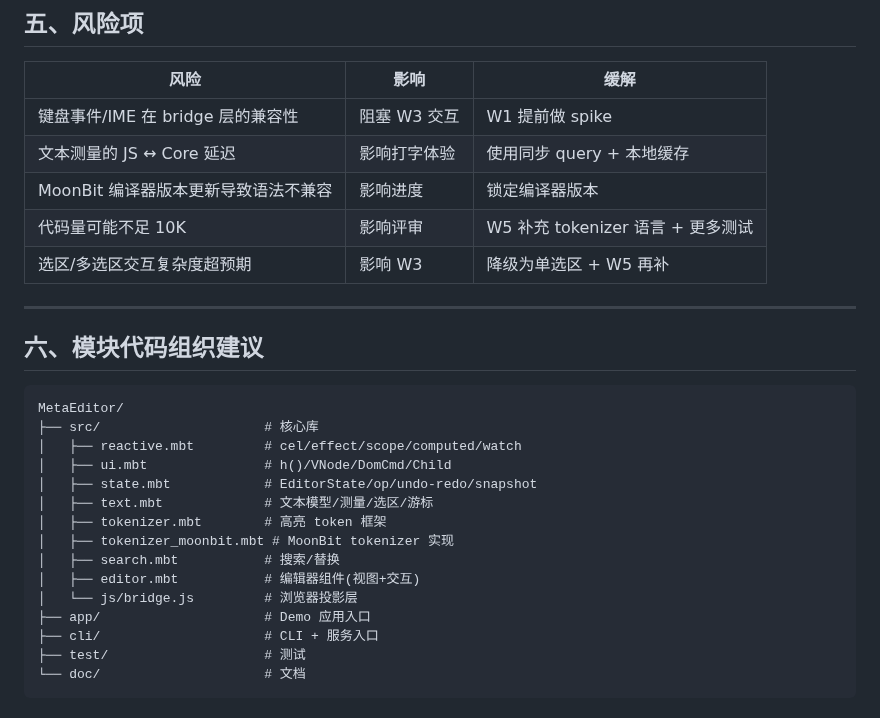
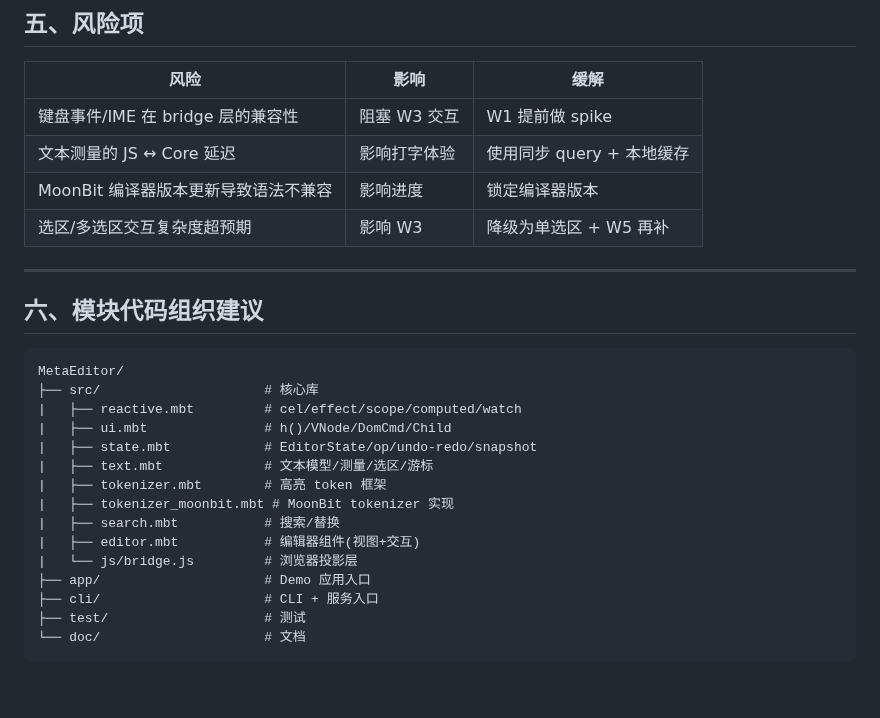
Before and after one commit to ch3coohlink/MetaEditor, a Markdown page: doc/v1-roadmap.md, the part around one of its changes. GitHub-like rendering; blank space fills up the shorter version.

````diff
--- a/doc/v1-roadmap.md
+++ b/doc/v1-roadmap.md
@@ -256,7 +245,6 @@
 | 键盘事件/IME 在 bridge 层的兼容性 | 阻塞 W3 交互 | W1 提前做 spike |
 | 文本测量的 JS ↔ Core 延迟 | 影响打字体验 | 使用同步 query + 本地缓存 |
 | MoonBit 编译器版本更新导致语法不兼容 | 影响进度 | 锁定编译器版本 |
-| 代码量可能不足 10K | 影响评审 | W5 补充 tokenizer 语言 + 更多测试 |
 | 选区/多选区交互复杂度超预期 | 影响 W3 | 降级为单选区 + W5 再补 |
 
 ---
@@ -266,15 +254,15 @@
 ```
 MetaEditor/
 ├── src/                     # 核心库
-│   ├── reactive.mbt         # cel/effect/scope/computed/watch
-│   ├── ui.mbt               # h()/VNode/DomCmd/Child
-│   ├── state.mbt            # EditorState/op/undo-redo/snapshot
-│   ├── text.mbt             # 文本模型/测量/选区/游标
-│   ├── tokenizer.mbt        # 高亮 token 框架
-│   ├── tokenizer_moonbit.mbt # MoonBit tokenizer 实现
-│   ├── search.mbt           # 搜索/替换
-│   ├── editor.mbt           # 编辑器组件(视图+交互)
-│   └── js/bridge.js         # 浏览器投影层
+|   ├── reactive.mbt         # cel/effect/scope/computed/watch
+|   ├── ui.mbt               # h()/VNode/DomCmd/Child
+|   ├── state.mbt            # EditorState/op/undo-redo/snapshot
+|   ├── text.mbt             # 文本模型/测量/选区/游标
+|   ├── tokenizer.mbt        # 高亮 token 框架
+|   ├── tokenizer_moonbit.mbt # MoonBit tokenizer 实现
+|   ├── search.mbt           # 搜索/替换
+|   ├── editor.mbt           # 编辑器组件(视图+交互)
+|   └── js/bridge.js         # 浏览器投影层
 ├── app/                     # Demo 应用入口
 ├── cli/                     # CLI + 服务入口
 ├── test/                    # 测试
````
Also changed, not shown: other parts of doc/v1-roadmap.md (+92 -103 lines).
